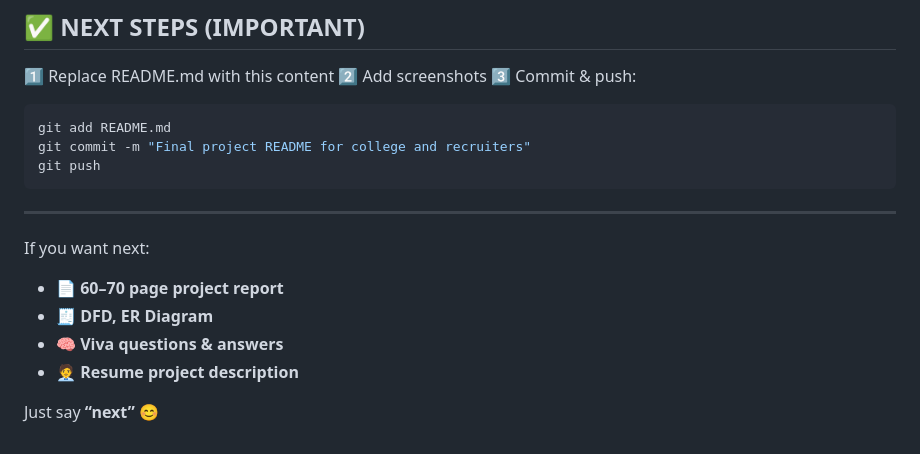
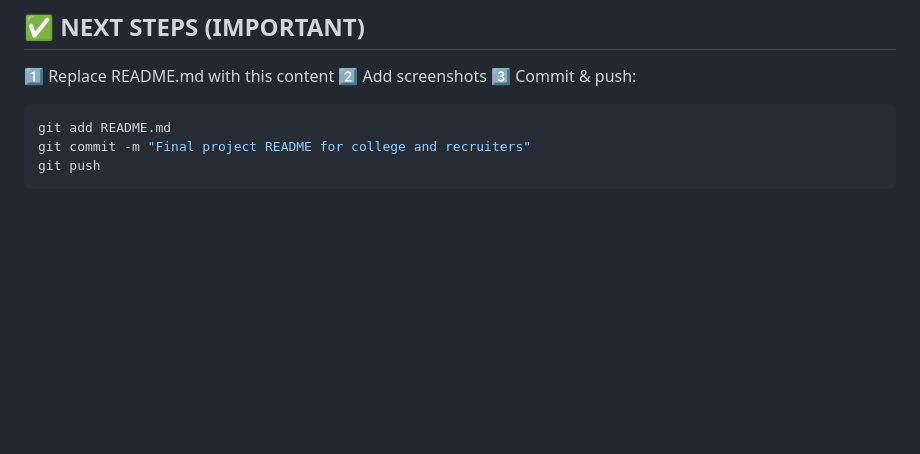
Before and after one commit to salonikashyap7899/complaint-management-system, a Markdown page: README.md, the part around the change. Rendered like a GitHub page; blank space fills up the shorter version.

````diff
--- a/README.md
+++ b/README.md
@@ -245,14 +245,3 @@ git add README.md
 git commit -m "Final project README for college and recruiters"
 git push
 ```
-
----
-
-If you want next:
-
-* 📄 **60–70 page project report**
-* 🧾 **DFD, ER Diagram**
-* 🧠 **Viva questions & answers**
-* 🧑‍💼 **Resume project description**
-
-Just say **“next”** 😊
````
